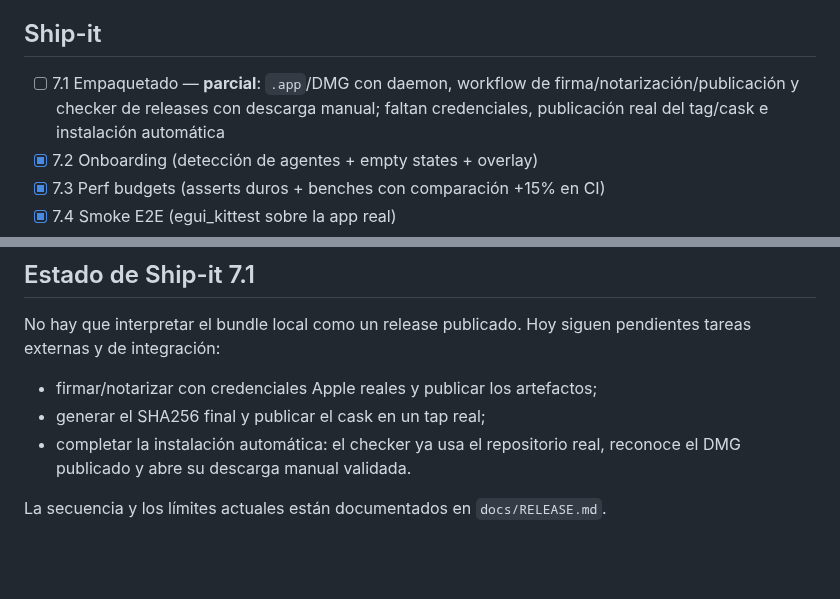
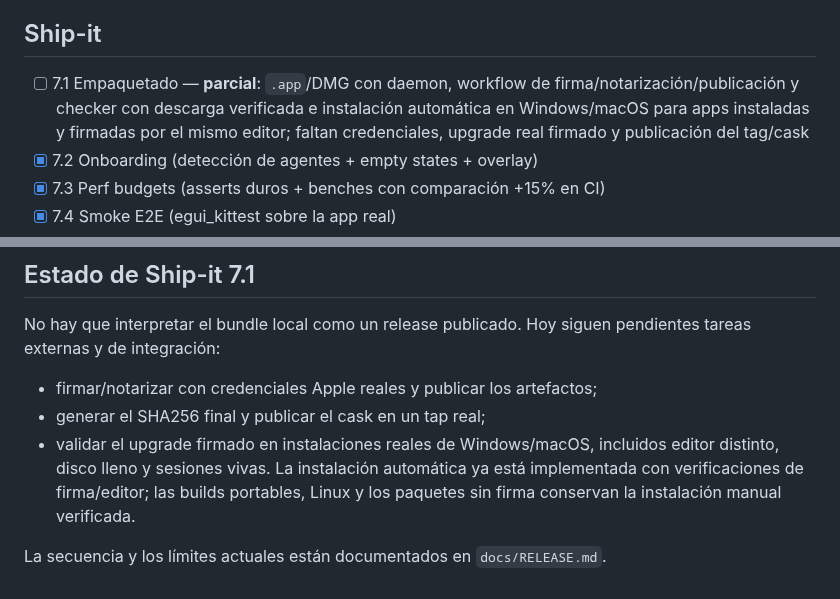
Before and after one commit to MauroProto/terminal-canvas, a Markdown page: docs/PROGRESO-PLAN.md, 2 parts joined by grey strips. Drawn GitHub-style; blank space fills up the shorter version.

```diff
--- a/docs/PROGRESO-PLAN.md
+++ b/docs/PROGRESO-PLAN.md
@@ -45,8 +45,9 @@ del entorno que ya existía antes de este trabajo (`ghostty-vt`).
 
 ## Ship-it
 - [ ] 7.1 Empaquetado — **parcial**: `.app`/DMG con daemon, workflow de
-      firma/notarización/publicación y checker de releases con descarga manual;
-      faltan credenciales, publicación real del tag/cask e instalación automática
+      firma/notarización/publicación y checker con descarga verificada e instalación
+      automática en Windows/macOS para apps instaladas y firmadas por el mismo editor;
+      faltan credenciales, upgrade real firmado y publicación del tag/cask
 - [x] 7.2 Onboarding (detección de agentes + empty states + overlay)
 - [x] 7.3 Perf budgets (asserts duros + benches con comparación +15% en CI)
 - [x] 7.4 Smoke E2E (egui_kittest sobre la app real)
@@ -105,7 +106,9 @@ pendientes tareas externas y de integración:
 
 - firmar/notarizar con credenciales Apple reales y publicar los artefactos;
 - generar el SHA256 final y publicar el cask en un tap real;
-- completar la instalación automática: el checker ya usa el repositorio real,
-  reconoce el DMG publicado y abre su descarga manual validada.
+- validar el upgrade firmado en instalaciones reales de Windows/macOS, incluidos
+  editor distinto, disco lleno y sesiones vivas. La instalación automática ya
+  está implementada con verificaciones de firma/editor; las builds portables,
+  Linux y los paquetes sin firma conservan la instalación manual verificada.
 
 La secuencia y los límites actuales están documentados en `docs/RELEASE.md`.
```
Also changed, not shown: docs/DELIVERY-CONTINUATION.md (+38 -10 lines).
